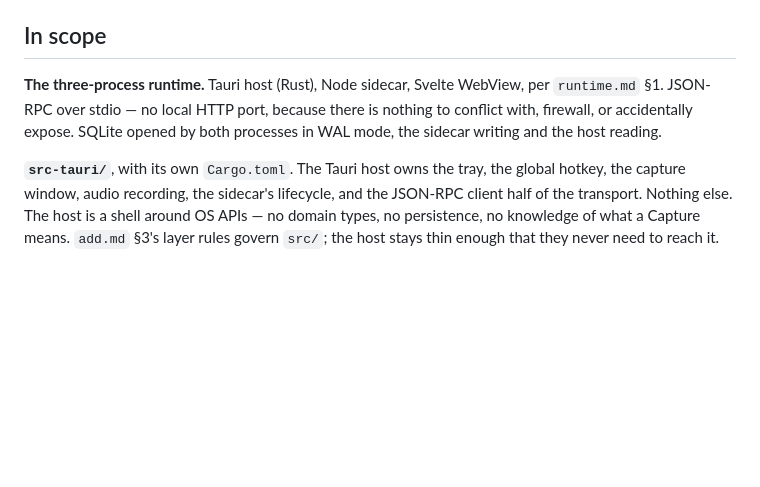
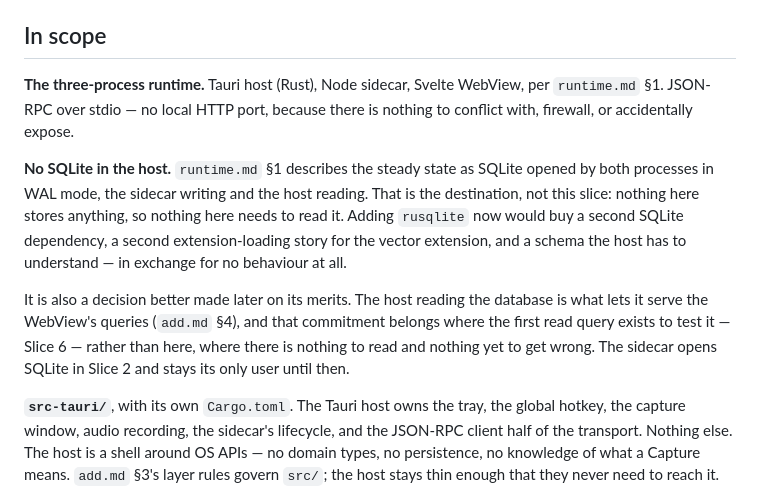
Before and after one commit to carlelieser/otto, a Markdown page: docs/slices/01-runtime.md, the part around the change. Rendered like a GitHub page; blank space fills up the shorter version.

Commit message:
docs: drop host SQLite access from the runtime slice
Slice 1 stores nothing, so nothing in it needs to read the database.
The claim was inherited from runtime.md 1, which describes the steady
state rather than this slice.

Carrying it here would add rusqlite, a second extension-loading story
for the vector extension, and a schema the host understands, for no
behaviour. The host reading the database is also a real commitment --
it is what lets the host serve the WebView's queries (add.md 4) -- and
belongs where the first read query exists to test it, in Slice 6.

```diff
--- a/docs/slices/01-runtime.md
+++ b/docs/slices/01-runtime.md
@@ -19,7 +19,11 @@ The process model belongs here rather than in Slice 0 because Slice 0 is a libra
 
 ## In scope
 
-**The three-process runtime.** Tauri host (Rust), Node sidecar, Svelte WebView, per `runtime.md` §1. JSON-RPC over stdio — no local HTTP port, because there is nothing to conflict with, firewall, or accidentally expose. SQLite opened by both processes in WAL mode, the sidecar writing and the host reading.
+**The three-process runtime.** Tauri host (Rust), Node sidecar, Svelte WebView, per `runtime.md` §1. JSON-RPC over stdio — no local HTTP port, because there is nothing to conflict with, firewall, or accidentally expose.
+
+**No SQLite in the host.** `runtime.md` §1 describes the steady state as SQLite opened by both processes in WAL mode, the sidecar writing and the host reading. That is the destination, not this slice: nothing here stores anything, so nothing here needs to read it. Adding `rusqlite` now would buy a second SQLite dependency, a second extension-loading story for the vector extension, and a schema the host has to understand — in exchange for no behaviour at all.
+
+It is also a decision better made later on its merits. The host reading the database is what lets it serve the WebView's queries (`add.md` §4), and that commitment belongs where the first read query exists to test it — Slice 6 — rather than here, where there is nothing to read and nothing yet to get wrong. The sidecar opens SQLite in Slice 2 and stays its only user until then.
 
 **`src-tauri/`**, with its own `Cargo.toml`. The Tauri host owns the tray, the global hotkey, the capture window, audio recording, the sidecar's lifecycle, and the JSON-RPC client half of the transport. Nothing else. The host is a shell around OS APIs — no domain types, no persistence, no knowledge of what a Capture means. `add.md` §3's layer rules govern `src/`; the host stays thin enough that they never need to reach it.
 
```
